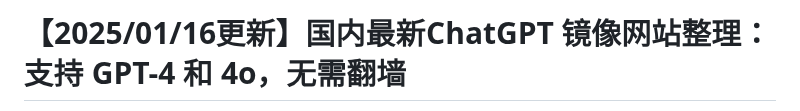
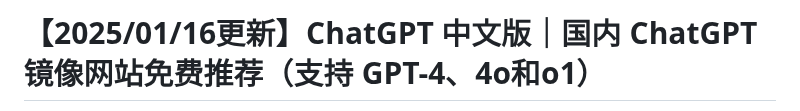
Before and after one commit to vbosoxo/Zhongwen-Chatgpt, a Markdown page: README.md, the part around one of its changes. Drawn GitHub-style.

```diff
--- a/README.md
+++ b/README.md
@@ -1,2 +1,2 @@
-# 【2025/01/16更新】国内最新ChatGPT 镜像网站整理：支持 GPT-4 和 4o，无需翻墙
+# 【2025/01/16更新】ChatGPT 中文版｜国内 ChatGPT 镜像网站免费推荐（支持 GPT-4、4o和o1）
 
```
Also changed, not shown: other parts of README.md (+1 -1 lines).
